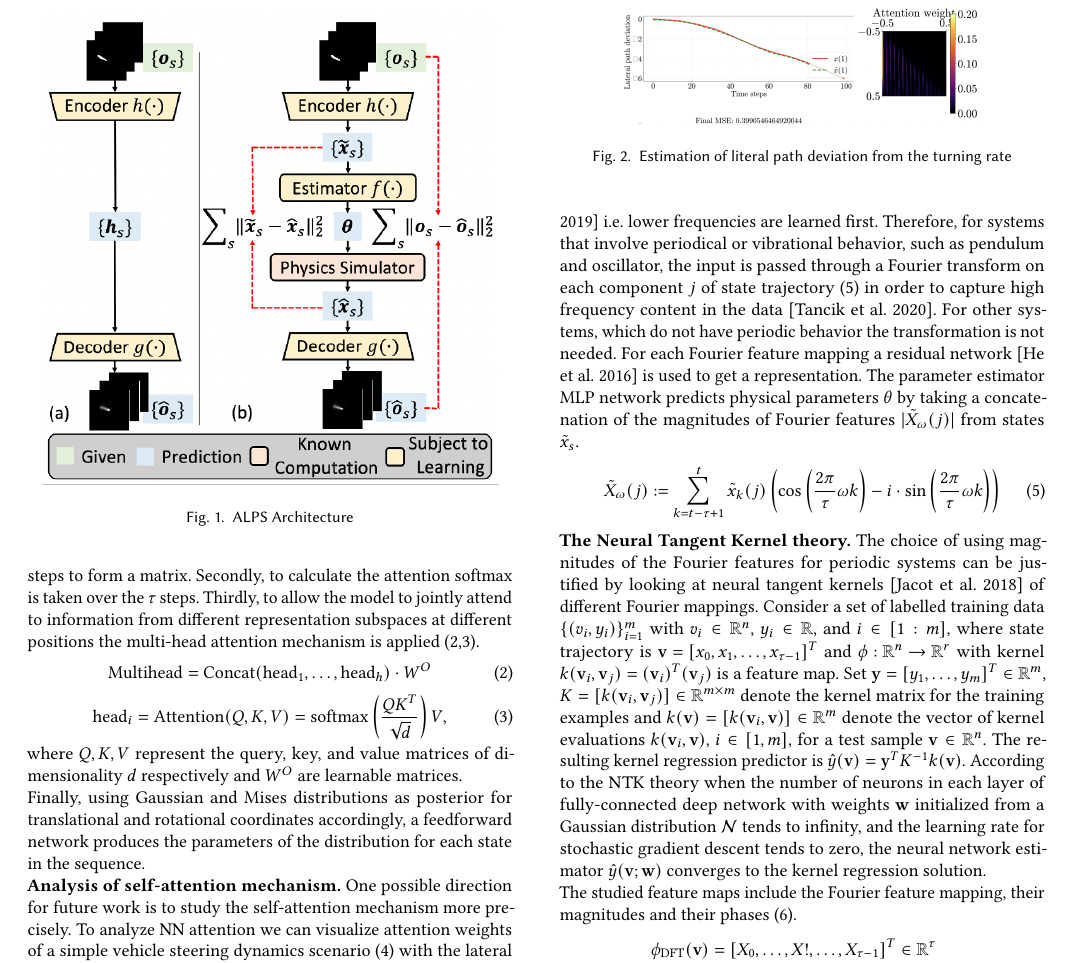
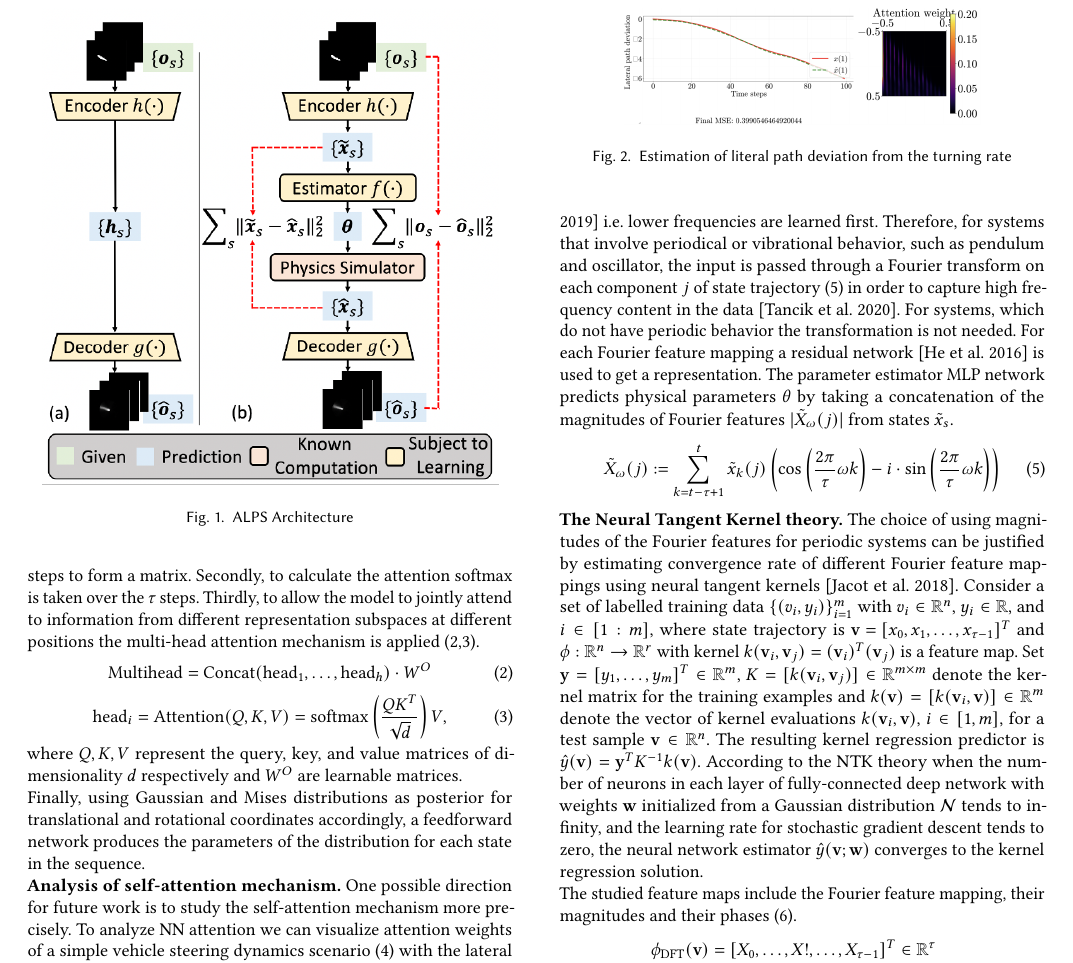
Before and after one commit to IzabellaPavlova/learning-physics, a LaTeX paper (learning-physics.tex): part of page 2 of 4, cut so that both start at the same text. Compiled offline with pdfLaTeX.

Commit message:
4 paragraphs are ready

```diff
--- a/learning-physics.tex
+++ b/learning-physics.tex
@@ -103,12 +103,12 @@ One possible direction for future work is to study the self-attention mechanism
   \label{fig:integration}
 \end{figure}
 \textbf{The parameter estimator network.}
-The network predicts physical parameters ${\theta}$  from the states $\tilde{x}_{s}$. It was shown that multilayer perceptrons (MLPs) are affected by spectral bias~\cite{rahamanspectral} i.e.~lower frequencies are learned first. Therefore, for systems that involve periodical or vibrational behavior, such as pendulum and oscillator, the input is passed through a Fourier transform on each component ${j}$ of state trajectory~(\ref{eq:fourier}) in order to capture high frequency content in the data~\cite{tancik2020ffn}. For other systems, which do not have periodic behavior the transformation is not needed. For each Fourier feature mapping a residual network~\cite{7780459} is used to get a representation. The parameter estimator MLP network predicts physical parameters ${\theta}$ by taking a concatenation of the magnitudes of Fourier features ${|\tilde{X}_{\omega}(j)|}$ from states $\tilde{x}_{s}$.
+The network predicts physical parameters ${\theta}$  from the states $\tilde{x}_{s}$. It was shown that multilayer perceptrons (MLPs) are affected by spectral bias~\cite{rahamanspectral} i.e.~lower frequencies are learned first. Therefore, for systems that involve periodical or vibrational behavior, such as pendulum and oscillator, the input is passed through a Fourier transform on each component ${j}$ of state trajectory~(\ref{eq:fourier}) in order to capture high frequency content in the data~\cite{tancik2020ffn}. For systems, which do not have periodic behavior the transformation is not needed. For each Fourier feature mapping a residual network~\cite{7780459} is used to get a representation. The parameter estimator MLP network predicts physical parameters ${\theta}$ by taking a concatenation of the magnitudes of Fourier features ${|\tilde{X}_{\omega}(j)|}$ from states $\tilde{x}_{s}$.
 \begin{equation}
   \label{eq:fourier}
   \tilde{X}_{\omega}(j) := \sum_{k=t-\tau+1}^{t} \tilde{x}_k(j) \left( \cos \left(\frac{2\pi}{\tau} \omega k \right) - i \cdot \sin \left(\frac{2\pi}{\tau} \omega k \right) \right)
 \end{equation}
-\textbf{The Neural Tangent Kernel theory.} The choice of using magnitudes of the Fourier features for periodic systems can be justified by looking at neural tangent kernels~\cite{NEURIPS2018_5a4be1fa} of different Fourier mappings. Consider a set of labelled training data $\{(v_i, y_i)\}_{i=1}^{m}$ with $v_i \in \mathbb{R}^n$, $y_i \in \mathbb{R}$, and $i \in [1 : m]$, where state trajectory is ${\mathbf{v} = [x_0, x_1, \ldots, x_{\tau-1}]^T}$ and ${\phi: \mathbb{R}^n \rightarrow \mathbb{R}^r}$ with kernel ${k(\mathbf{v}_i, \mathbf{v}_j) = (\mathbf{v}_i)^T (\mathbf{v}_j)}$ is a feature map. Set $\mathbf{y} = [y_1, \ldots, y_m]^T \in \mathbb{R}^m$, $K = [k(\mathbf{v}_i, \mathbf{v}_j)] \in \mathbb{R}^{m \times m}$ denote the kernel matrix for the training examples and $k(\mathbf{v}) = [k(\mathbf{v}_i, \mathbf{v})] \in \mathbb{R}^{m}$ denote the vector of kernel evaluations $k(\mathbf{v}_i, \mathbf{v})$, $i \in [1, m]$, for a test sample $\mathbf{v} \in \mathbb{R}^n$. The resulting kernel regression predictor is $\hat{y}(\mathbf{v}) = \mathbf{y}^T K^{-1} k(\mathbf{v})$.
+\textbf{The Neural Tangent Kernel theory.} The choice of using magnitudes of the Fourier features for periodic systems can be justified by estimating convergence rate of different Fourier feature mappings using neural tangent kernels~\cite{NEURIPS2018_5a4be1fa}. Consider a set of labelled training data $\{(v_i, y_i)\}_{i=1}^{m}$ with $v_i \in \mathbb{R}^n$, $y_i \in \mathbb{R}$, and $i \in [1 : m]$, where state trajectory is ${\mathbf{v} = [x_0, x_1, \ldots, x_{\tau-1}]^T}$ and ${\phi: \mathbb{R}^n \rightarrow \mathbb{R}^r}$ with kernel ${k(\mathbf{v}_i, \mathbf{v}_j) = (\mathbf{v}_i)^T (\mathbf{v}_j)}$ is a feature map. Set $\mathbf{y} = [y_1, \ldots, y_m]^T \in \mathbb{R}^m$, $K = [k(\mathbf{v}_i, \mathbf{v}_j)] \in \mathbb{R}^{m \times m}$ denote the kernel matrix for the training examples and $k(\mathbf{v}) = [k(\mathbf{v}_i, \mathbf{v})] \in \mathbb{R}^{m}$ denote the vector of kernel evaluations $k(\mathbf{v}_i, \mathbf{v})$, $i \in [1, m]$, for a test sample $\mathbf{v} \in \mathbb{R}^n$. The resulting kernel regression predictor is $\hat{y}(\mathbf{v}) = \mathbf{y}^T K^{-1} k(\mathbf{v})$.
 According to the NTK theory when the number of neurons in each layer of fully-connected deep network with weights ${\mathbf{w}}$ initialized from a Gaussian distribution ${\mathcal{N}}$ tends to infinity, and the learning rate for stochastic gradient descent tends to zero, the neural network estimator ${\hat{y}(\mathbf{v};\mathbf{w})}$ converges to the kernel regression solution.
 \\
 The studied feature maps include the Fourier feature mapping, their magnitudes and their phases~(\ref{eq:feature_maps}).
```
Also changed, not shown: learning-physics.pdf, 3 other files.
